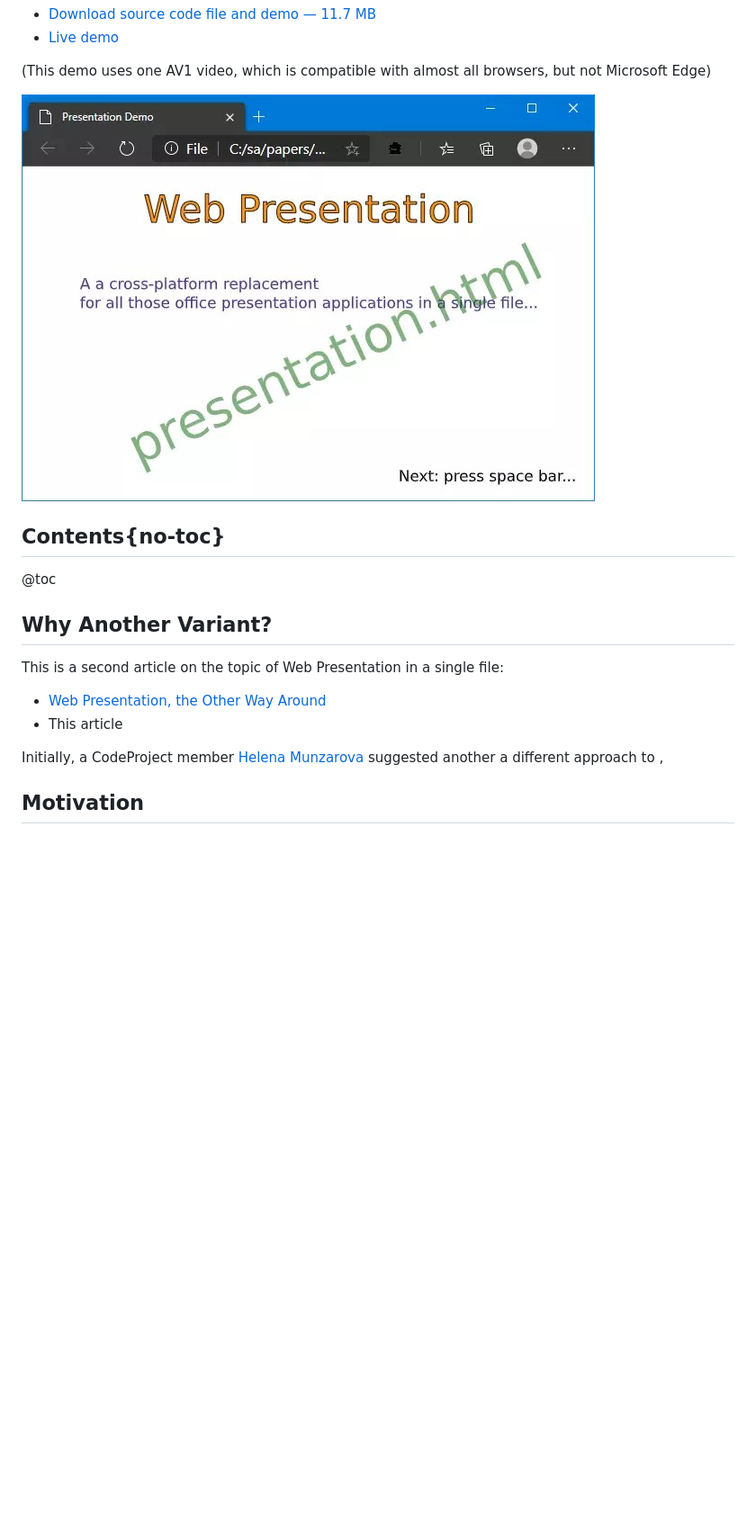
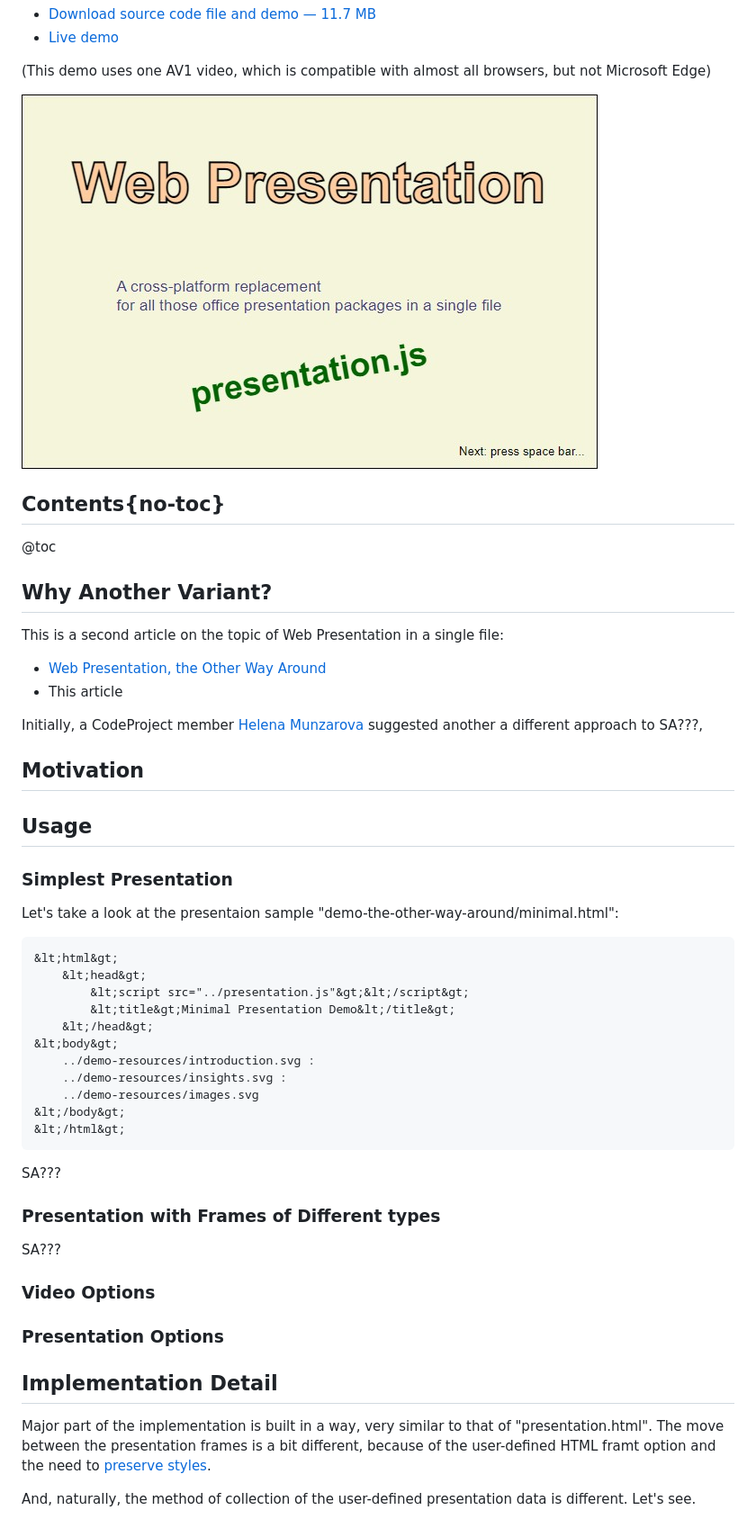
Before and after one commit to SAKryukov/web-presentation, a Markdown page: article/article2.md, the part around the change printed below. Shown: that part at 90% size. GitHub-like rendering; pictures changed too: article/main2.jpg (added); blank space fills up the shorter version.

Commit message:
Article: the other way around, added text

````diff
--- a/article/article2.md
+++ b/article/article2.md
@@ -19,7 +19,7 @@ Another variant of the cross-platform replacement for all those office presentat
 
 (This demo uses one AV1 video, which is compatible with almost all browsers, but not Microsoft Edge)
 
-![presentation.h](main.jpg)
+![presentation.h](main2.jpg)
 
 ## Contents{no-toc}
 
@@ -31,6 +31,42 @@ This is a second article on the topic of Web Presentation in a single file:
 - [Web Presentation, the Other Way Around](https://www.codeproject.com/Articles/5286790/Web-Presentation-an-Application-in-a-Single-File)
 - This article
 
-Initially, a CodeProject member [Helena Munzarova](https://www.codeproject.com/script/Membership/View.aspx?mid=11286055) suggested another a different approach to ,
+Initially, a CodeProject member [Helena Munzarova](https://www.codeproject.com/script/Membership/View.aspx?mid=11286055) suggested another a different approach to SA???,
 
 ## Motivation
+
+## Usage
+
+### Simplest Presentation
+
+Let's take a look at the presentaion sample "demo-the-other-way-around/minimal.html":
+
+```{lang=HTML}
+&lt;html&gt;
+    &lt;head&gt;
+        &lt;script src="../presentation.js"&gt;&lt;/script&gt;
+        &lt;title&gt;Minimal Presentation Demo&lt;/title&gt;
+    &lt;/head&gt;
+&lt;body&gt;
+    ../demo-resources/introduction.svg :
+	../demo-resources/insights.svg :
+	../demo-resources/images.svg
+&lt;/body&gt;
+&lt;/html&gt;
+```
+SA???
+
+### Presentation with Frames of Different types
+
+SA???
+
+### Video Options
+
+### Presentation Options
+
+## Implementation Detail
+
+Major part of the implementation is built in a way, very similar to that of "presentation.html". The move between the presentation frames is a bit different, because of the user-defined HTML framt option and the need to [preserve styles](##heading-preserving-styles).
+
+And, naturally, the method of collection of the user-defined presentation data is different. Let's see.
+
````
Also changed, not shown: other parts of article/article2.md (+25 -0 lines), 1 other file.
